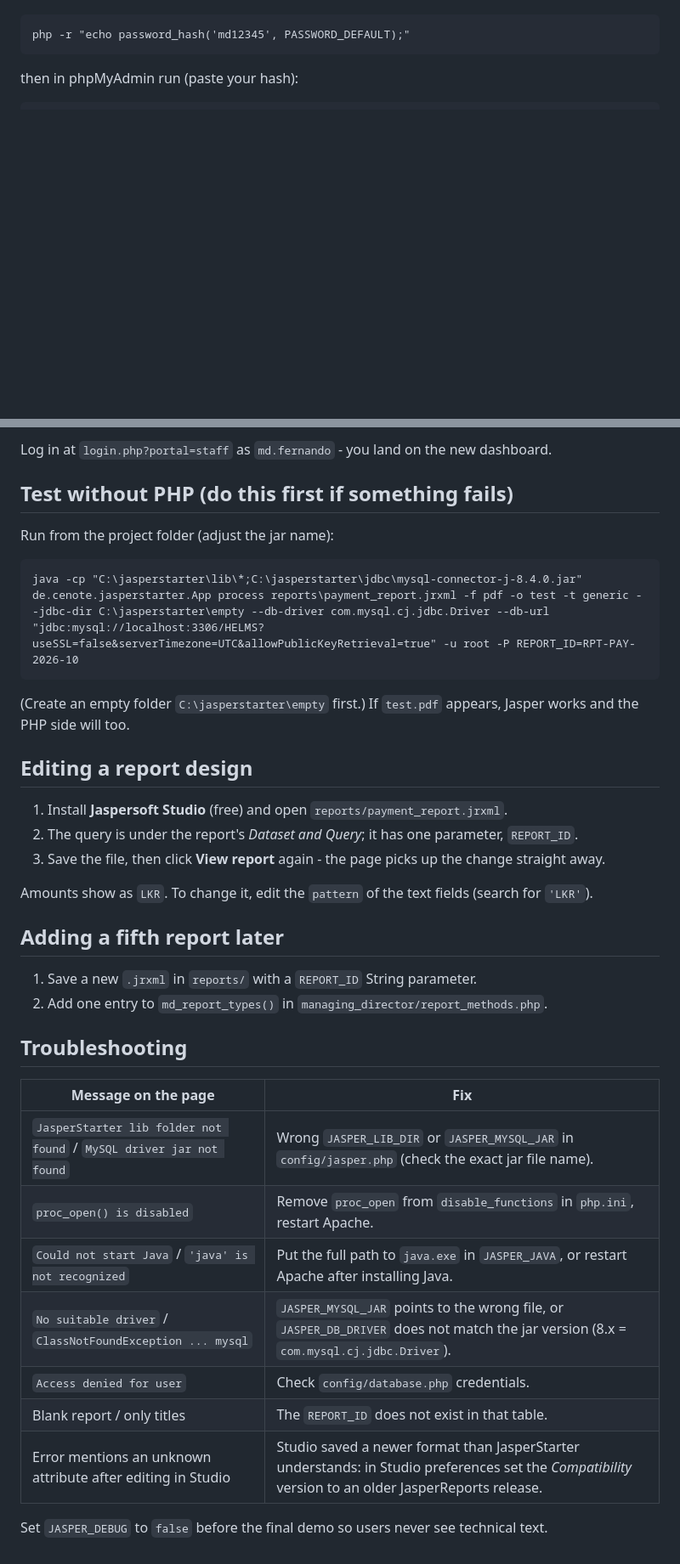
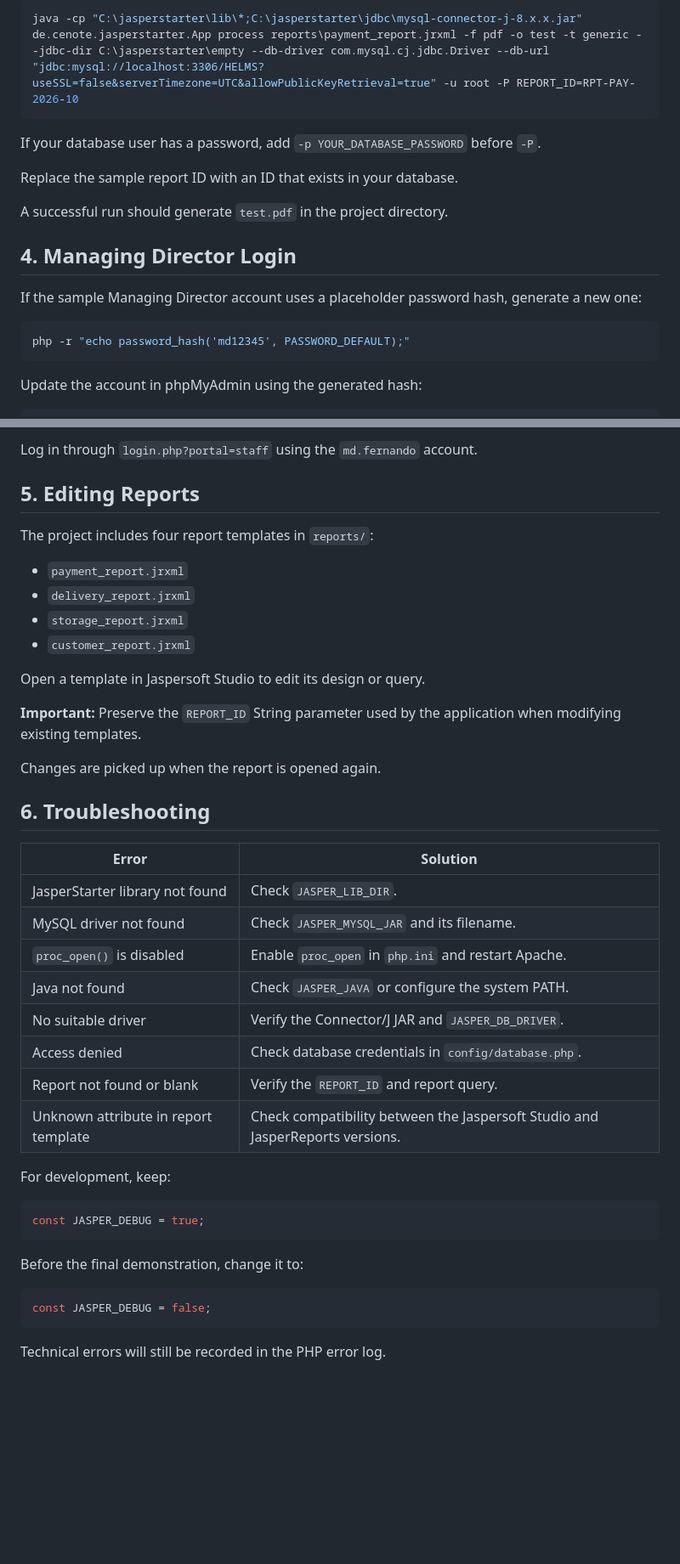
Before and after one commit to WitherXee69/Final_Project_DSE, a Markdown page: SETUP_JASPER.md, 2 parts joined by grey strips. Shown at 85% size. Rendered like a GitHub page; blank space fills up the shorter version.

````diff
--- a/SETUP_JASPER.md
+++ b/SETUP_JASPER.md
@@ -47,6 +77,21 @@ The sample data uses placeholder hashes, so nobody can log in as `md.fernando` y
+```bash
+java -cp "C:\jasperstarter\lib\*;C:\jasperstarter\jdbc\mysql-connector-j-8.x.x.jar" de.cenote.jasperstarter.App process reports\payment_report.jrxml -f pdf -o test -t generic --jdbc-dir C:\jasperstarter\empty --db-driver com.mysql.cj.jdbc.Driver --db-url "jdbc:mysql://localhost:3306/HELMS?useSSL=false&serverTimezone=UTC&allowPublicKeyRetrieval=true" -u root -P REPORT_ID=RPT-PAY-2026-10
+```
+
+If your database user has a password, add `-p YOUR_DATABASE_PASSWORD` before `-P`.
+
+Replace the sample report ID with an ID that exists in your database.
+
+A successful run should generate `test.pdf` in the project directory.
+
+## 4. Managing Director Login
+
+If the sample Managing Director account uses a placeholder password hash, generate a new one:
+
+```bash
 php -r "echo password_hash('md12345', PASSWORD_DEFAULT);"
 ```
 
-then in phpMyAdmin run (paste your hash):
+Update the account in phpMyAdmin using the generated hash:
 
 ```sql
@@ -54,39 +101,45 @@ UPDATE User SET passwordHash = '<paste hash here>' WHERE username = 'md.fernando
 ```
 
-Log in at `login.php?portal=staff` as `md.fernando` - you land on the new dashboard.
+Log in through `login.php?portal=staff` using the `md.fernando` account.
 
-## Test without PHP (do this first if something fails)
+## 5. Editing Reports
 
-Run from the project folder (adjust the jar name):
+The project includes four report templates in `reports/`:
 
-```
-java -cp "C:\jasperstarter\lib\*;C:\jasperstarter\jdbc\mysql-connector-j-8.4.0.jar" de.cenote.jasperstarter.App process reports\payment_report.jrxml -f pdf -o test -t generic --jdbc-dir C:\jasperstarter\empty --db-driver com.mysql.cj.jdbc.Driver --db-url "jdbc:mysql://localhost:3306/HELMS?useSSL=false&serverTimezone=UTC&allowPublicKeyRetrieval=true" -u root -P REPORT_ID=RPT-PAY-2026-10
+- `payment_report.jrxml`
+- `delivery_report.jrxml`
+- `storage_report.jrxml`
+- `customer_report.jrxml`
+
+Open a template in Jaspersoft Studio to edit its design or query.
+
+**Important:** Preserve the `REPORT_ID` String parameter used by the application when modifying existing templates.
+
+Changes are picked up when the report is opened again.
+
+## 6. Troubleshooting
+
+| Error | Solution |
+|---|---|
+| JasperStarter library not found | Check `JASPER_LIB_DIR`. |
+| MySQL driver not found | Check `JASPER_MYSQL_JAR` and its filename. |
+| `proc_open()` is disabled | Enable `proc_open` in `php.ini` and restart Apache. |
+| Java not found | Check `JASPER_JAVA` or configure the system PATH. |
+| No suitable driver | Verify the Connector/J JAR and `JASPER_DB_DRIVER`. |
+| Access denied | Check database credentials in `config/database.php`. |
+| Report not found or blank | Verify the `REPORT_ID` and report query. |
+| Unknown attribute in report template | Check compatibility between the Jaspersoft Studio and JasperReports versions. |
+
+For development, keep:
+
+```php
+const JASPER_DEBUG = true;
 ```
 
-(Create an empty folder `C:\jasperstarter\empty` first.) If `test.pdf` appears, Jasper works and the PHP side will too.
+Before the final demonstration, change it to:
 
-## Editing a report design
+```php
+const JASPER_DEBUG = false;
+```
 
-1. Install **Jaspersoft Studio** (free) and open `reports/payment_report.jrxml`.
-2. The query is under the report's *Dataset and Query*; it has one parameter, `REPORT_ID`.
-3. Save the file, then click **View report** again - the page picks up the change straight away.
-
-Amounts show as `LKR`. To change it, edit the `pattern` of the text fields (search for `'LKR'`).
-
-## Adding a fifth report later
-1. Save a new `.jrxml` in `reports/` with a `REPORT_ID` String parameter.
-2. Add one entry to `md_report_types()` in `managing_director/report_methods.php`.
-
-## Troubleshooting
-
-| Message on the page | Fix |
-|---|---|
-| `JasperStarter lib folder not found` / `MySQL driver jar not found` | Wrong `JASPER_LIB_DIR` or `JASPER_MYSQL_JAR` in `config/jasper.php` (check the exact jar file name). |
-| `proc_open() is disabled` | Remove `proc_open` from `disable_functions` in `php.ini`, restart Apache. |
-| `Could not start Java` / `'java' is not recognized` | Put the full path to `java.exe` in `JASPER_JAVA`, or restart Apache after installing Java. |
-| `No suitable driver` / `ClassNotFoundException ... mysql` | `JASPER_MYSQL_JAR` points to the wrong file, or `JASPER_DB_DRIVER` does not match the jar version (8.x = `com.mysql.cj.jdbc.Driver`). |
-| `Access denied for user` | Check `config/database.php` credentials. |
-| Blank report / only titles | The `REPORT_ID` does not exist in that table. |
-| Error mentions an unknown attribute after editing in Studio | Studio saved a newer format than JasperStarter understands: in Studio preferences set the *Compatibility* version to an older JasperReports release. |
-
-Set `JASPER_DEBUG` to `false` before the final demo so users never see technical text.
+Technical errors will still be recorded in the PHP error log.
````
Also changed, not shown: other parts of SETUP_JASPER.md (+66 -34 lines).
